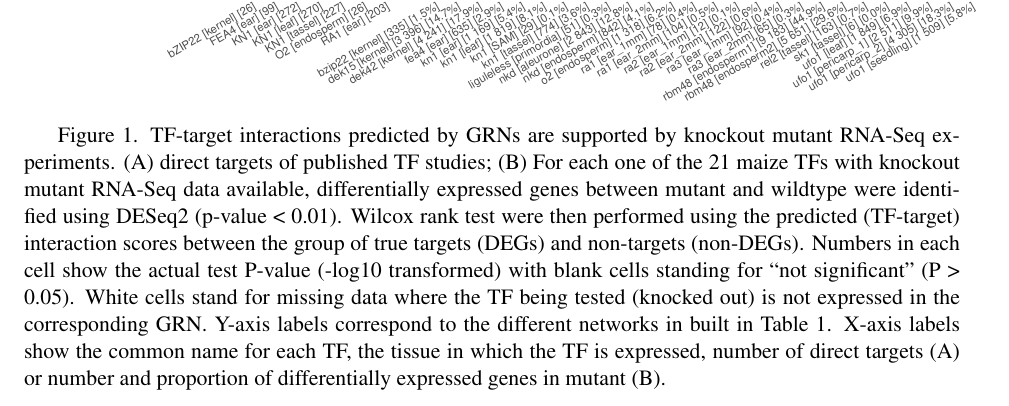
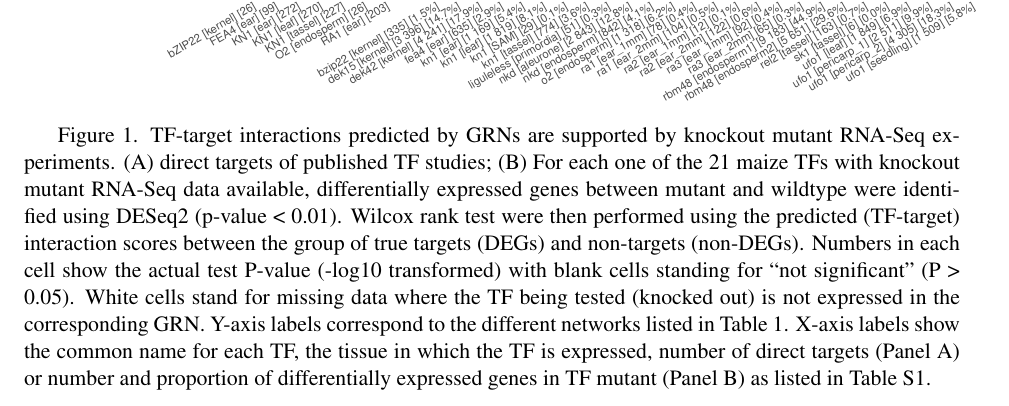
Before and after one commit to maizeumn/grn, an R Markdown document (data/Rmd/grn1.Rmd): part of page 2 of 9, cut so that both start at the same text. The pictures show the output file data/Rmd/grn1.pdf that the author committed with the source.

Commit message:
normal commit

```diff
--- a/data/Rmd/grn1.Rmd
+++ b/data/Rmd/grn1.Rmd
@@ -52,7 +52,7 @@ readRDS(file.path(dirw, '01.t1.rds'))
 \pagebreak
 ![]($grn/data/14_eval_sum/05.pval.pdf){width=100%}
 
-Figure 1.  TF-target interactions predicted by GRNs are supported by knockout mutant RNA-Seq experiments. (A) direct targets of published TF studies; (B) For each one of the 21 maize TFs with knockout mutant RNA-Seq data available, differentially expressed genes between mutant and wildtype were identified using DESeq2 (p-value < 0.01).  Wilcox rank test were then performed using the predicted (TF-target) interaction scores between the group of true targets (DEGs) and non-targets (non-DEGs).  Numbers in each cell show the actual test P-value (-log10 transformed) with blank cells standing for “not significant” (P > 0.05). White cells stand for missing data where the TF being tested (knocked out) is not expressed in the corresponding GRN.  Y-axis labels correspond to the different networks in built in Table 1.  X-axis labels show the common name for each TF, the tissue in which the TF is expressed, number of direct targets (A) or number and proportion of differentially expressed genes in mutant (B).
+Figure 1.  TF-target interactions predicted by GRNs are supported by knockout mutant RNA-Seq experiments. (A) direct targets of published TF studies; (B) For each one of the 21 maize TFs with knockout mutant RNA-Seq data available, differentially expressed genes between mutant and wildtype were identified using DESeq2 (p-value < 0.01).  Wilcox rank test were then performed using the predicted (TF-target) interaction scores between the group of true targets (DEGs) and non-targets (non-DEGs).  Numbers in each cell show the actual test P-value (-log10 transformed) with blank cells standing for “not significant” (P > 0.05). White cells stand for missing data where the TF being tested (knocked out) is not expressed in the corresponding GRN.  Y-axis labels correspond to the different networks listed in Table 1.  X-axis labels show the common name for each TF, the tissue in which the TF is expressed, number of direct targets (Panel A) or number and proportion of differentially expressed genes in TF mutant (Panel B) as listed in Table S1.
 
 \pagebreak
 ![]($grn/data/14_eval_sum/07.go.pdf){width=80%}
```
Also changed, not shown: data/Rmd/grn1.pdf.
